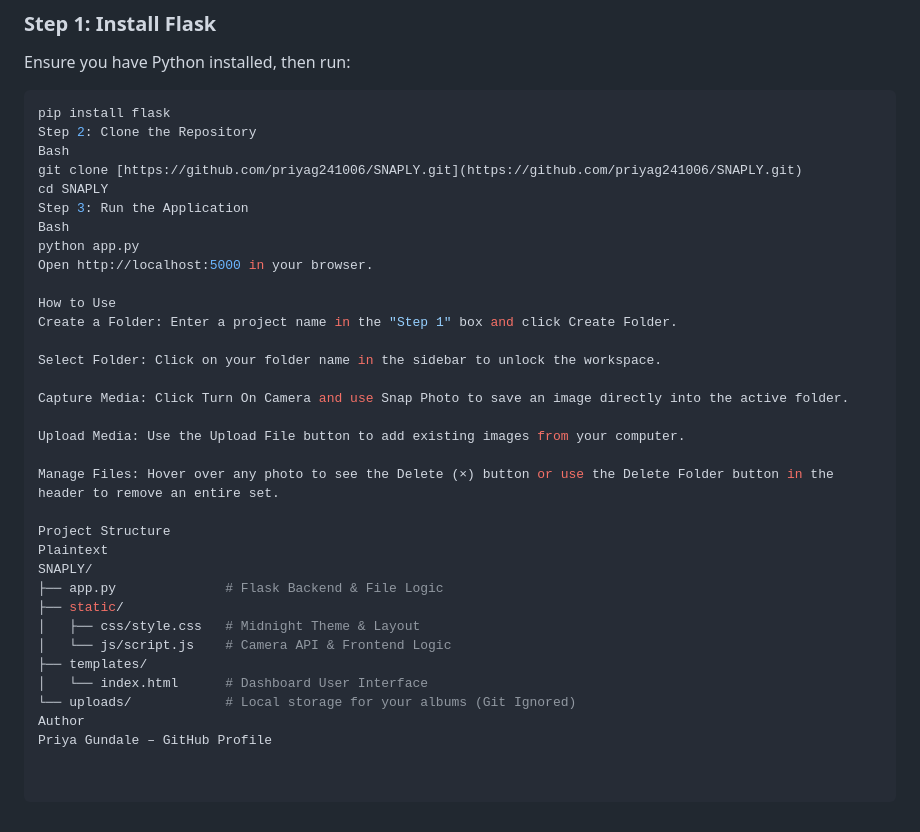
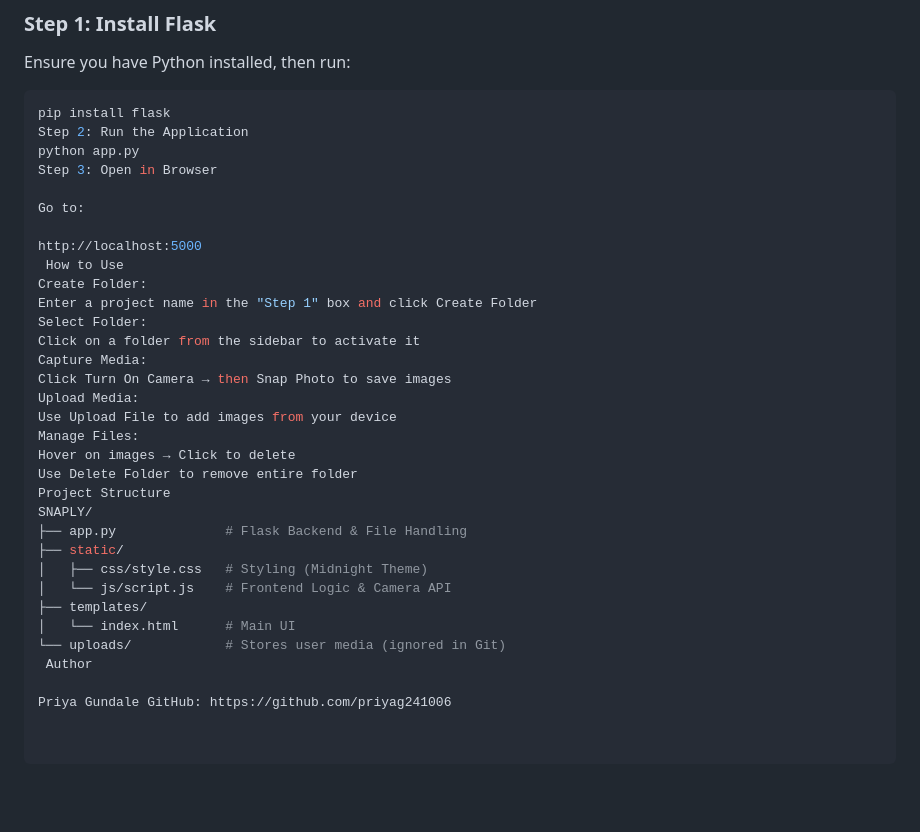
Before and after one commit to priyag241006/SNAPLY, a Markdown page: README.md, the part around the change. Drawn GitHub-style; blank space fills up the shorter version.

Commit message:
Revise README for clarity and formatting improvements
Updated the README to clarify steps and improve formatting.

````diff
--- a/README.md
+++ b/README.md
@@ -53,35 +53,34 @@ The application is built with a focus on **Information Hierarchy**, ensuring tha
 Ensure you have Python installed, then run:
 ```bash
 pip install flask
-Step 2: Clone the Repository
-Bash
-git clone [https://github.com/priyag241006/SNAPLY.git](https://github.com/priyag241006/SNAPLY.git)
-cd SNAPLY
-Step 3: Run the Application
-Bash
+Step 2: Run the Application
 python app.py
-Open http://localhost:5000 in your browser.
+Step 3: Open in Browser
 
-How to Use
-Create a Folder: Enter a project name in the "Step 1" box and click Create Folder.
+Go to:
 
-Select Folder: Click on your folder name in the sidebar to unlock the workspace.
+http://localhost:5000
+ How to Use
+Create Folder:
+Enter a project name in the "Step 1" box and click Create Folder
+Select Folder:
+Click on a folder from the sidebar to activate it
+Capture Media:
+Click Turn On Camera → then Snap Photo to save images
+Upload Media:
+Use Upload File to add images from your device
+Manage Files:
+Hover on images → Click to delete
+Use Delete Folder to remove entire folder
+Project Structure
+SNAPLY/
+├── app.py              # Flask Backend & File Handling
+├── static/
+│   ├── css/style.css   # Styling (Midnight Theme)
+│   └── js/script.js    # Frontend Logic & Camera API
+├── templates/
+│   └── index.html      # Main UI
+└── uploads/            # Stores user media (ignored in Git)
+ Author
 
-Capture Media: Click Turn On Camera and use Snap Photo to save an image directly into the active folder.
-
-Upload Media: Use the Upload File button to add existing images from your computer.
-
-Manage Files: Hover over any photo to see the Delete (×) button or use the Delete Folder button in the header to remove an entire set.
-
-Project Structure
-Plaintext
-SNAPLY/
-├── app.py              # Flask Backend & File Logic
-├── static/
-│   ├── css/style.css   # Midnight Theme & Layout
-│   └── js/script.js    # Camera API & Frontend Logic
-├── templates/
-│   └── index.html      # Dashboard User Interface
-└── uploads/            # Local storage for your albums (Git Ignored)
-Author
-Priya Gundale – GitHub Profile
+Priya Gundale GitHub: https://github.com/priyag241006
````
